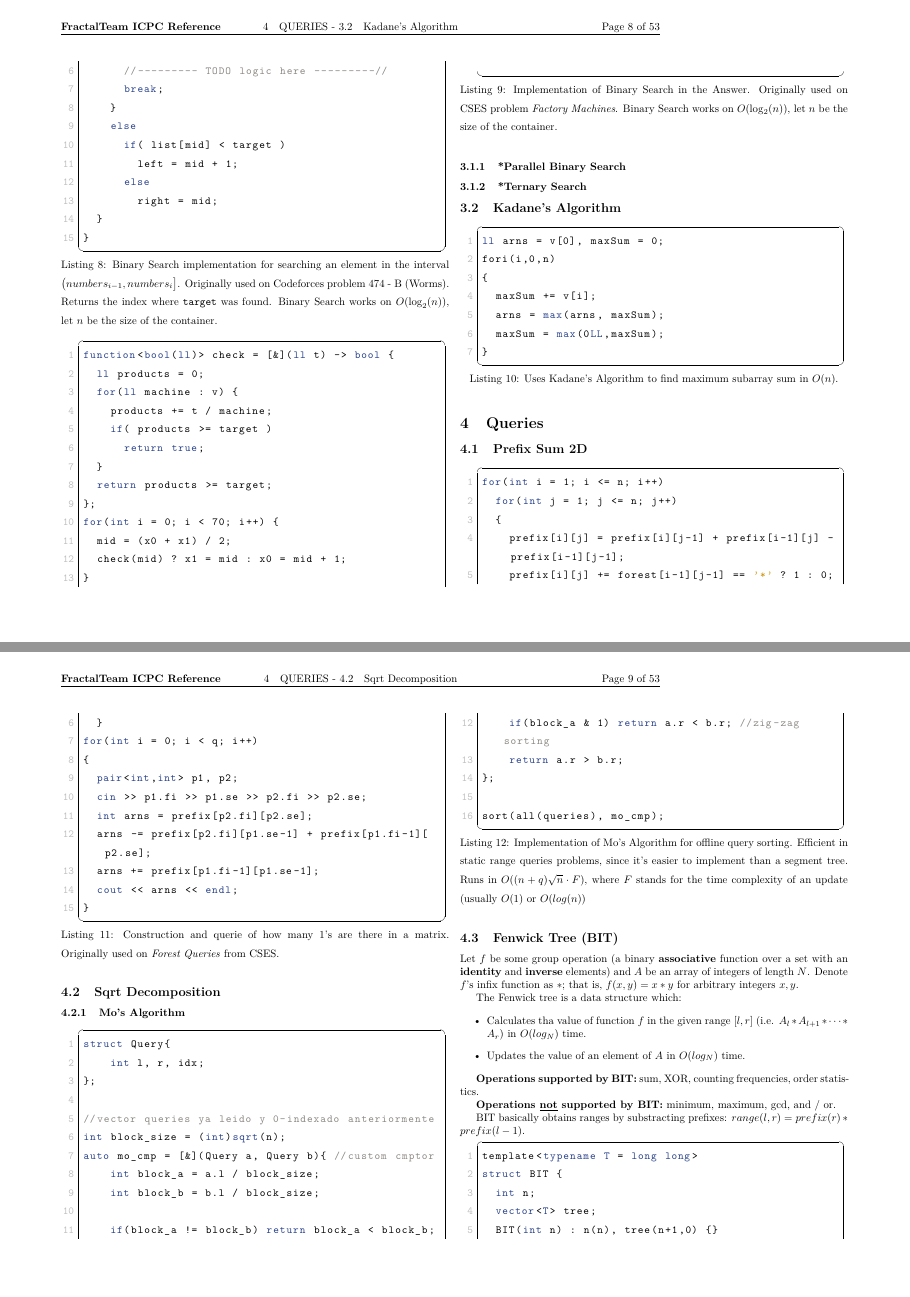
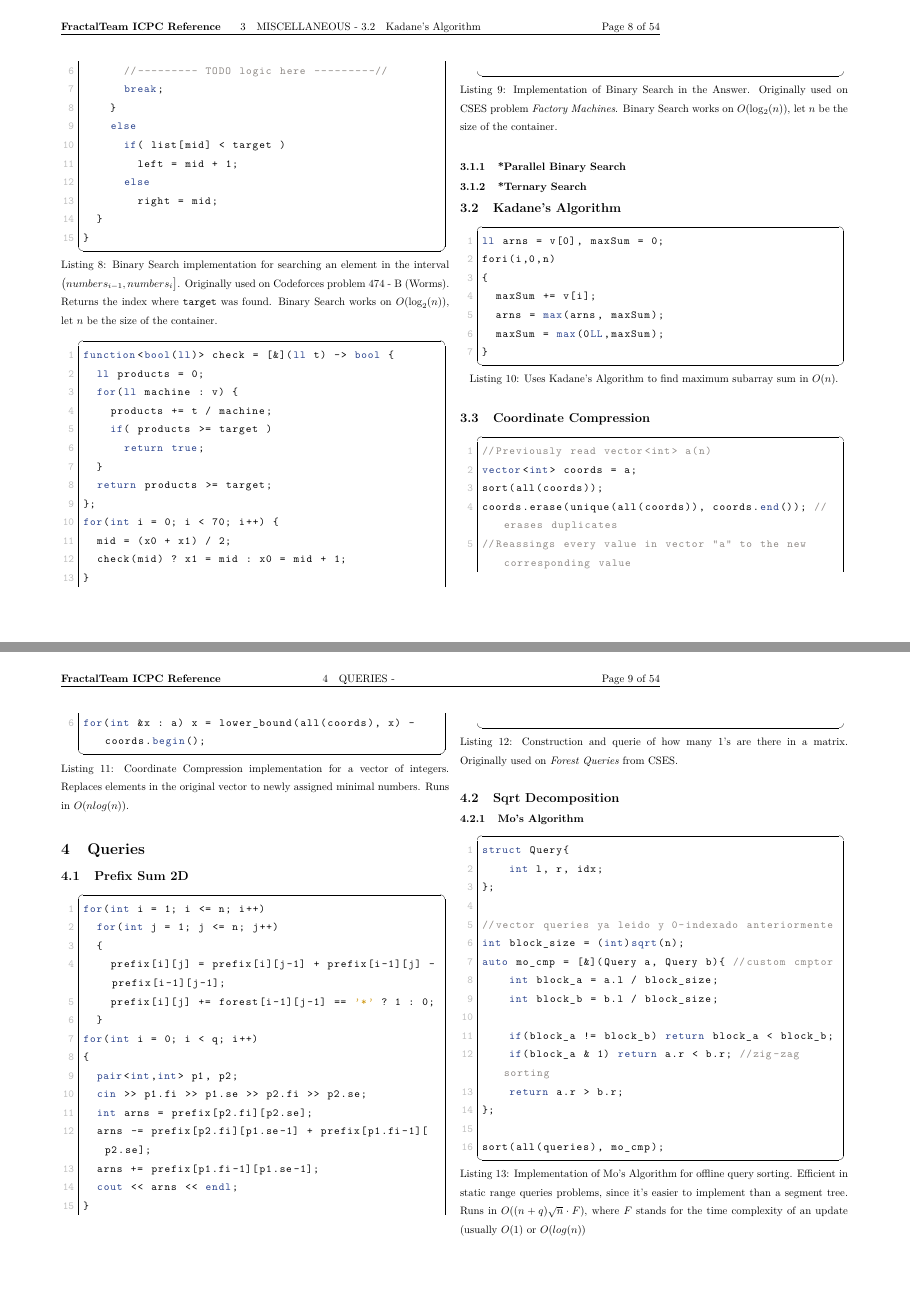
Before and after one commit to Oscar-Cabr/Reference-ICPC, a LaTeX document (reference.tex): pages 9 and 10 of 54 before the commit and pages 9 and 10 of 55 after it, joined at a grey line. Compiled offline with pdfLaTeX.

Commit message:
Added Coordinate Compression subsection and listing in Misc section

```diff
--- a/reference.tex
+++ b/reference.tex
@@ -268,6 +268,12 @@ int myCeil(long long a, long long b) {
   caption={Uses Kadane's Algorithm to find maximum subarray sum in $O(n)$.},
   label=lst:kadanes-algorithm
 ]{code/misc/kadane.cpp}
+
+\subsection{Coordinate Compression}
+\lstinputlisting[
+  style=cpp,
+  caption={Coordinate Compression implementation for a vector of integers. Replaces elements in the original vector to newly assigned minimal numbers. Runs in $O(nlog(n))$.},
+]{code/misc/coordinate_compression.cpp}
 
 \section{Queries}
 
```
